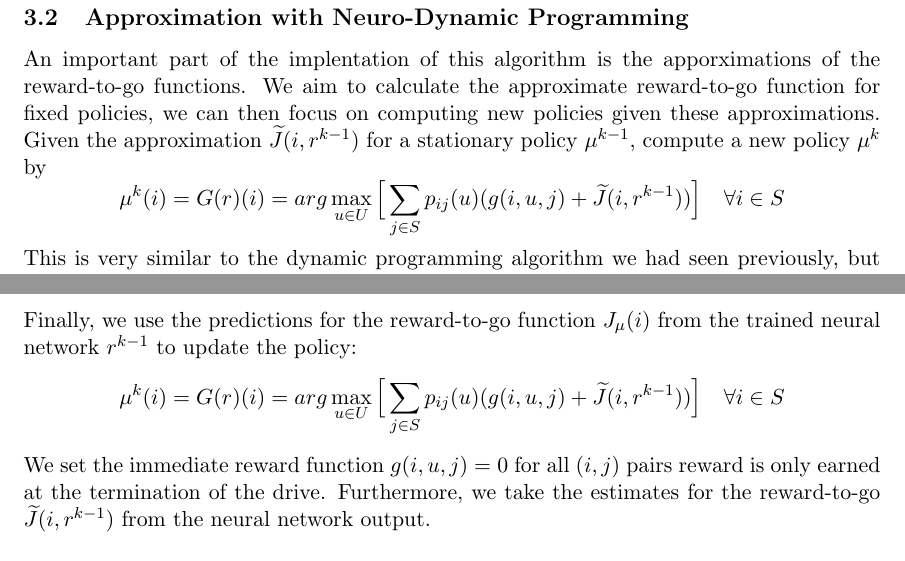
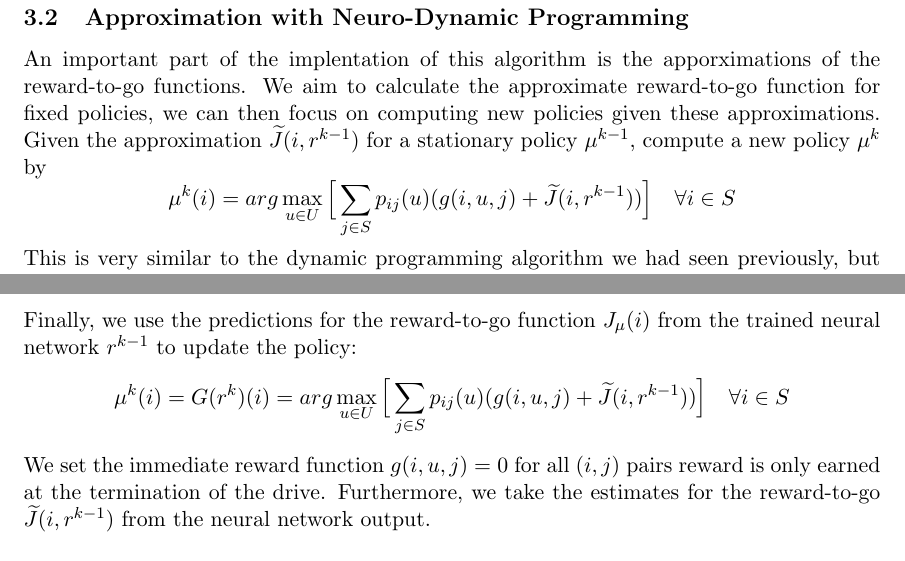
Before and after one commit to bgse-a-team/Stoch, a LaTeX document (project/report/14D006_Project.tex): two parts of pages 5 and 9 of 11, joined at a grey line, cut so that both start at the same text. Compiled offline with pdfLaTeX.

Commit message:
Minor changes

```diff
--- a/project/report/14D006_Project.tex
+++ b/project/report/14D006_Project.tex
@@ -129,7 +129,7 @@ Although, this problem is computationally possible. It is still a large problem
 \subsection{Approximation with Neuro-Dynamic Programming}
 An important part of the implentation of this algorithm is the apporximations of the reward-to-go functions. We aim to calculate the approximate reward-to-go function for fixed policies, we can then focus on computing new policies given these approximations. Given the approximation $\widetilde{J}(i,r^{k-1})$ for a stationary policy $\mu^{k-1}$, compute a new policy $\mu^{k}$ by
 $$
-\mu^{k}(i) = G(r)(i) = arg\max\limits_{u \in U} \Big[ \sum\limits_{j \in S} p_{ij}(u)(g(i,u,j) +  \widetilde{J}(i,r^{k-1}))\Big] \quad \forall i \in S
+\mu^{k}(i) = arg\max\limits_{u \in U} \Big[ \sum\limits_{j \in S} p_{ij}(u)(g(i,u,j) +  \widetilde{J}(i,r^{k-1}))\Big] \quad \forall i \in S
 $$
 This is very similar to the dynamic programming algorithm we had seen previously, but now we are using the approximations. \\
 
@@ -290,7 +290,7 @@ The trained neural networks will then be used to predict the reward-to-go values
 \subsection{Policy Update}
 Finally, we use the predictions for the reward-to-go function $J_{\mu}(i)$ from the trained neural network $r^{k-1}$ to update the policy:
 $$
-\mu^{k}(i) = G(r)(i) = arg\max\limits_{u \in U} \Big[ \sum\limits_{j \in S} p_{ij}(u)(g(i,u,j) +  \widetilde{J}(i,r^{k-1}))\Big] \quad \forall i \in S
+\mu^{k}(i) = G(r^k)(i) = arg\max\limits_{u \in U} \Big[ \sum\limits_{j \in S} p_{ij}(u)(g(i,u,j) +  \widetilde{J}(i,r^{k-1}))\Big] \quad \forall i \in S
 $$
 We set the immediate reward function $g(i,u,j) = 0$ for all $(i, j)$ pairs reward is only earned at the termination of the drive. Furthermore, we take the estimates for the reward-to-go $\widetilde{J}(i,r^{k-1})$ from the neural network output.\\
 
```
Also changed, not shown: project/report/14D006_Project.pdf, 3 other files.
